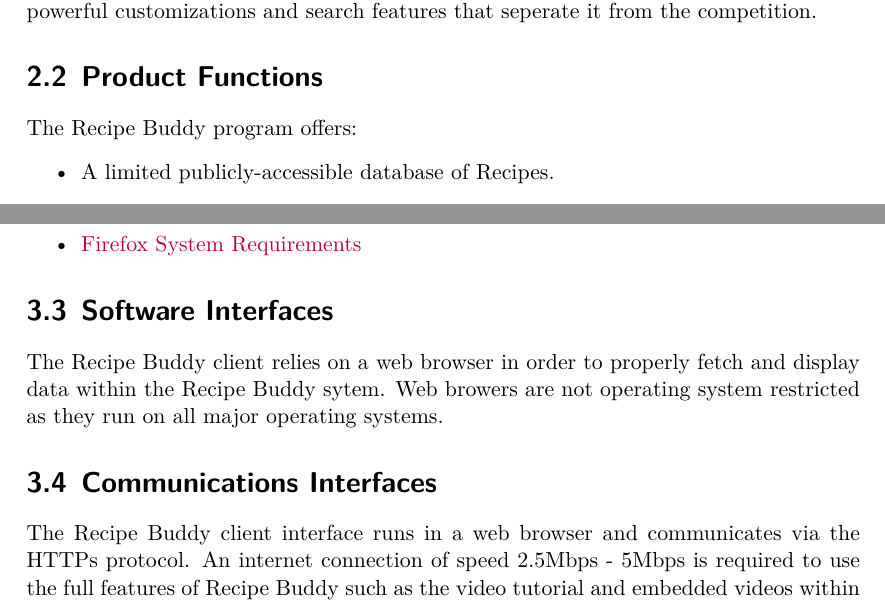
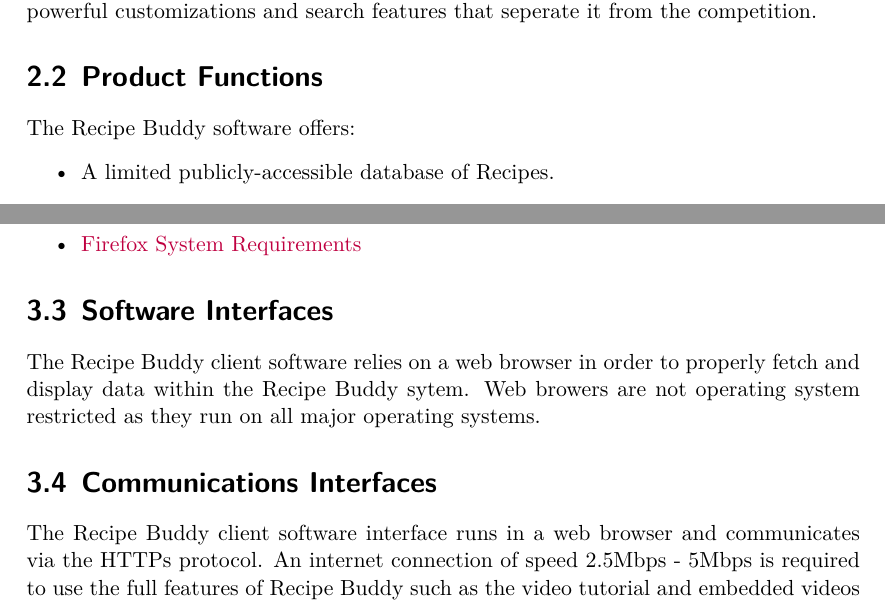
Before and after one commit to CertifiedDataBoys/Requirements-Document, a LaTeX document (srs.tex): two parts of pages 9 and 12 of 16, joined at a grey line, cut so that both start at the same text. Compiled offline with XeLaTeX.

Commit message:
Change wording

```diff
--- a/srs.tex
+++ b/srs.tex
@@ -234,7 +234,7 @@
 Although several recipe websites already exist, Recipe Buddy offers many powerful customizations and search features that seperate it from the competition.
 
 \section{Product Functions}
-$ $The Recipe Buddy program offers:
+$ $The Recipe Buddy software offers:
 \begin{itemize}
     \item A limited publicly-accessible database of Recipes.
     \item User registration to access full features of the website.
@@ -359,10 +359,10 @@
 \end{itemize}
 
 \section{Software Interfaces}
-The Recipe Buddy client relies on a web browser in order to properly fetch and display data within the Recipe Buddy sytem. Web browers are not operating system restricted as they run on all major operating systems.
+The Recipe Buddy client software relies on a web browser in order to properly fetch and display data within the Recipe Buddy sytem. Web browers are not operating system restricted as they run on all major operating systems.
 
 \section{Communications Interfaces}
-The Recipe Buddy client interface runs in a web browser and communicates via the HTTPs protocol. An internet connection of speed 2.5Mbps - 5Mbps is required to use the full features of Recipe Buddy such as the video tutorial and embedded videos within recipes.
+The Recipe Buddy client software interface runs in a web browser and communicates via the HTTPs protocol. An internet connection of speed 2.5Mbps - 5Mbps is required to use the full features of Recipe Buddy such as the video tutorial and embedded videos within recipes.
 
 \chapter{System Features}
 $<$This template illustrates organizing the functional requirements for the
```
